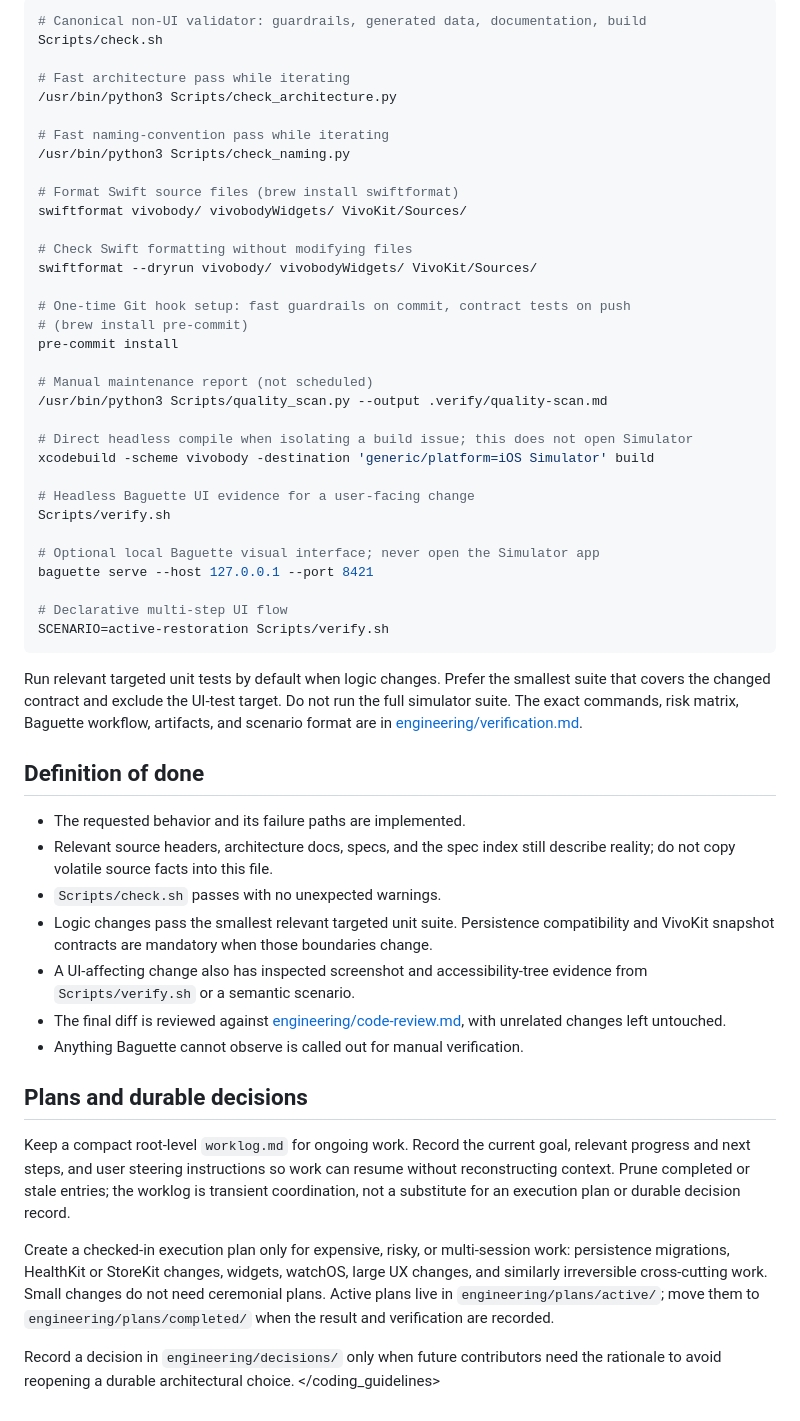
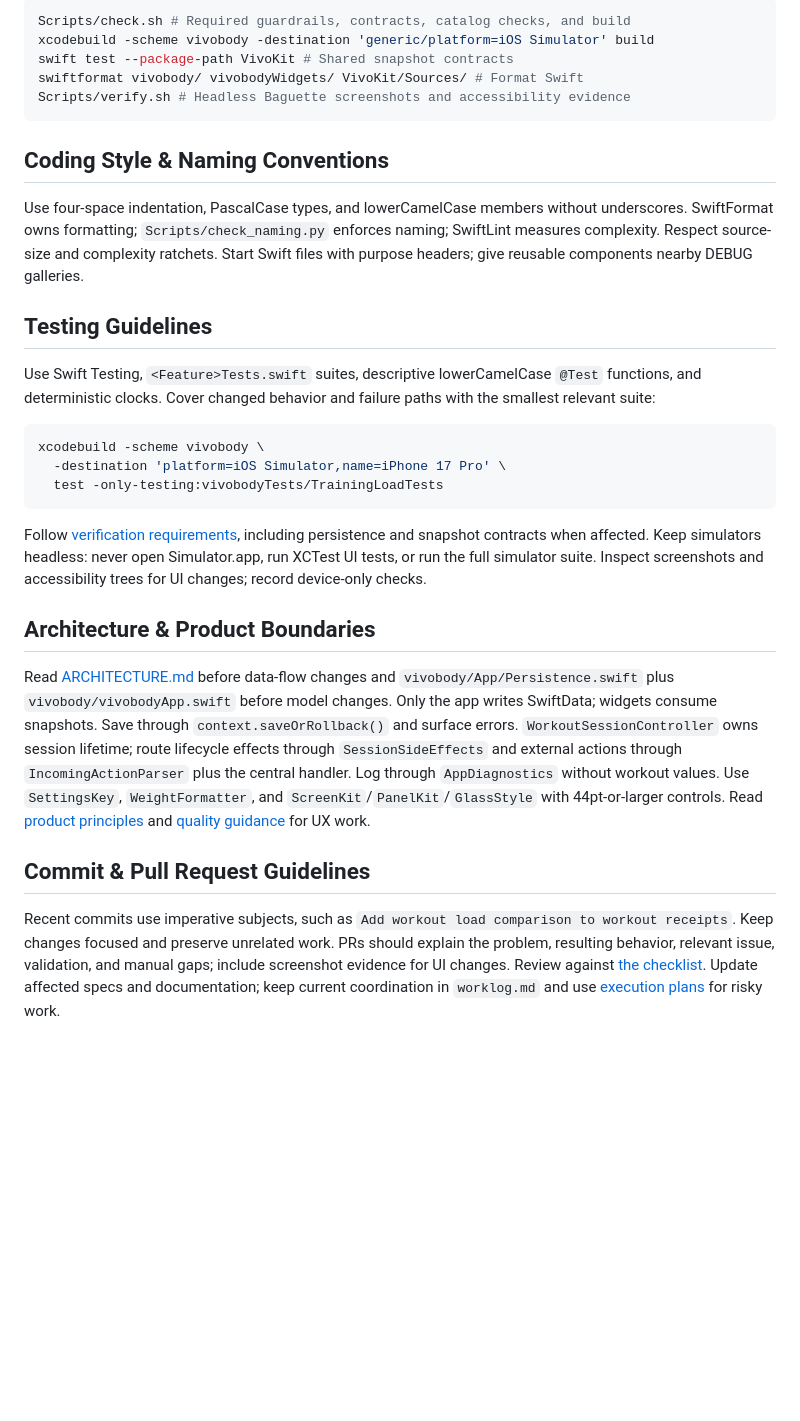
Before and after one commit to adrianstanciu24/vivobody, a Markdown page: AGENTS.md, the part around one of its changes. Drawn GitHub-style; blank space fills up the shorter version.

````diff
--- a/AGENTS.md
+++ b/AGENTS.md
@@ -79,76 +12,32 @@ Run from the repository root:
 
 ```bash
-# Canonical non-UI validator: guardrails, generated data, documentation, build
-Scripts/check.sh
-
-# Fast architecture pass while iterating
-/usr/bin/python3 Scripts/check_architecture.py
-
-# Fast naming-convention pass while iterating
-/usr/bin/python3 Scripts/check_naming.py
-
-# Format Swift source files (brew install swiftformat)
-swiftformat vivobody/ vivobodyWidgets/ VivoKit/Sources/
-
-# Check Swift formatting without modifying files
-swiftformat --dryrun vivobody/ vivobodyWidgets/ VivoKit/Sources/
-
-# One-time Git hook setup: fast guardrails on commit, contract tests on push
-# (brew install pre-commit)
-pre-commit install
-
-# Manual maintenance report (not scheduled)
-/usr/bin/python3 Scripts/quality_scan.py --output .verify/quality-scan.md
-
-# Direct headless compile when isolating a build issue; this does not open Simulator
+Scripts/check.sh # Required guardrails, contracts, catalog checks, and build
 xcodebuild -scheme vivobody -destination 'generic/platform=iOS Simulator' build
-
-# Headless Baguette UI evidence for a user-facing change
-Scripts/verify.sh
-
-# Optional local Baguette visual interface; never open the Simulator app
-baguette serve --host 127.0.0.1 --port 8421
-
-# Declarative multi-step UI flow
-SCENARIO=active-restoration Scripts/verify.sh
+swift test --package-path VivoKit # Shared snapshot contracts
+swiftformat vivobody/ vivobodyWidgets/ VivoKit/Sources/ # Format Swift
+Scripts/verify.sh # Headless Baguette screenshots and accessibility evidence
 ```
 
-Run relevant targeted unit tests by default when logic changes. Prefer the
-smallest suite that covers the changed contract and exclude the UI-test target.
-Do not run the full simulator suite. The exact commands, risk matrix, Baguette
-workflow, artifacts, and scenario format are in
-[engineering/verification.md](engineering/verification.md).
+## Coding Style & Naming Conventions
 
-## Definition of done
+Use four-space indentation, PascalCase types, and lowerCamelCase members without underscores. SwiftFormat owns formatting; `Scripts/check_naming.py` enforces naming; SwiftLint measures complexity. Respect source-size and complexity ratchets. Start Swift files with purpose headers; give reusable components nearby DEBUG galleries.
 
-- The requested behavior and its failure paths are implemented.
-- Relevant source headers, architecture docs, specs, and the spec index still
-  describe reality; do not copy volatile source facts into this file.
-- `Scripts/check.sh` passes with no unexpected warnings.
-- Logic changes pass the smallest relevant targeted unit suite. Persistence
-  compatibility and VivoKit snapshot contracts are mandatory when those
-  boundaries change.
-- A UI-affecting change also has inspected screenshot and accessibility-tree
-  evidence from `Scripts/verify.sh` or a semantic scenario.
-- The final diff is reviewed against [engineering/code-review.md](engineering/code-review.md),
-  with unrelated changes left untouched.
-- Anything Baguette cannot observe is called out for manual verification.
+## Testing Guidelines
 
-## Plans and durable decisions
+Use Swift Testing, `<Feature>Tests.swift` suites, descriptive lowerCamelCase `@Test` functions, and deterministic clocks. Cover changed behavior and failure paths with the smallest relevant suite:
 
-Keep a compact root-level `worklog.md` for ongoing work. Record the current
-goal, relevant progress and next steps, and user steering instructions so work
-can resume without reconstructing context. Prune completed or stale entries;
-the worklog is transient coordination, not a substitute for an execution plan
-or durable decision record.
+```bash
+xcodebuild -scheme vivobody \
+  -destination 'platform=iOS Simulator,name=iPhone 17 Pro' \
+  test -only-testing:vivobodyTests/TrainingLoadTests
+```
 
-Create a checked-in execution plan only for expensive, risky, or multi-session
-work: persistence migrations, HealthKit or StoreKit changes, widgets, watchOS,
-large UX changes, and similarly irreversible cross-cutting work. Small changes
-do not need ceremonial plans. Active plans live in
-`engineering/plans/active/`; move them to `engineering/plans/completed/` when
-the result and verification are recorded.
+Follow [verification requirements](engineering/verification.md), including persistence and snapshot contracts when affected. Keep simulators headless: never open Simulator.app, run XCTest UI tests, or run the full simulator suite. Inspect screenshots and accessibility trees for UI changes; record device-only checks.
 
-Record a decision in `engineering/decisions/` only when future contributors
-need the rationale to avoid reopening a durable architectural choice.
-</coding_guidelines>
+## Architecture & Product Boundaries
+
+Read [ARCHITECTURE.md](ARCHITECTURE.md) before data-flow changes and `vivobody/App/Persistence.swift` plus `vivobody/vivobodyApp.swift` before model changes. Only the app writes SwiftData; widgets consume snapshots. Save through `context.saveOrRollback()` and surface errors. `WorkoutSessionController` owns session lifetime; route lifecycle effects through `SessionSideEffects` and external actions through `IncomingActionParser` plus the central handler. Log through `AppDiagnostics` without workout values. Use `SettingsKey`, `WeightFormatter`, and `ScreenKit`/`PanelKit`/`GlassStyle` with 44pt-or-larger controls. Read [product principles](workout-app-principles.md) and [quality guidance](engineering/quality.md) for UX work.
+
+## Commit & Pull Request Guidelines
+
+Recent commits use imperative subjects, such as `Add workout load comparison to workout receipts`. Keep changes focused and preserve unrelated work. PRs should explain the problem, resulting behavior, relevant issue, validation, and manual gaps; include screenshot evidence for UI changes. Review against [the checklist](engineering/code-review.md). Update affected specs and documentation; keep current coordination in `worklog.md` and use [execution plans](engineering/plans/README.md) for risky work.
````
Also changed, not shown: other parts of AGENTS.md (+6 -73 lines).
